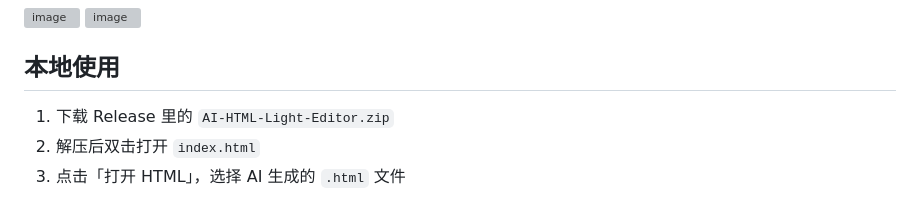
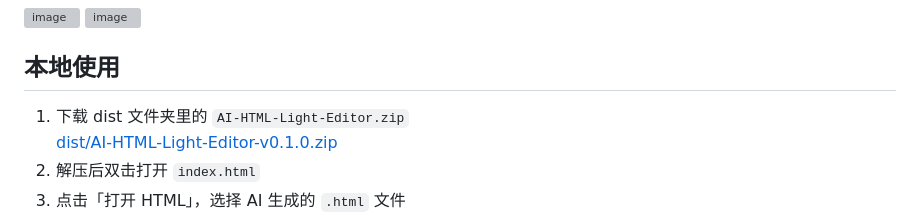
Before and after one commit to bumianren/ai-html-light-editor, a Markdown page: README.md, the part around the change. GitHub-like rendering; grey boxes are pictures that could not be loaded.

```diff
--- a/README.md
+++ b/README.md
@@ -18,7 +18,9 @@
 
 ## 本地使用
 
-1. 下载 Release 里的 `AI-HTML-Light-Editor.zip`
+1. 下载 dist 文件夹里的 `AI-HTML-Light-Editor.zip`
+[dist/AI-HTML-Light-Editor-v0.1.0.zip
+](https://github.com/bumianren/ai-html-light-editor/dist/AI-HTML-Light-Editor-v0.1.0.zip)
 2. 解压后双击打开 `index.html`
 3. 点击「打开 HTML」，选择 AI 生成的 `.html` 文件
 4. 点页面里的文字直接修改
```
